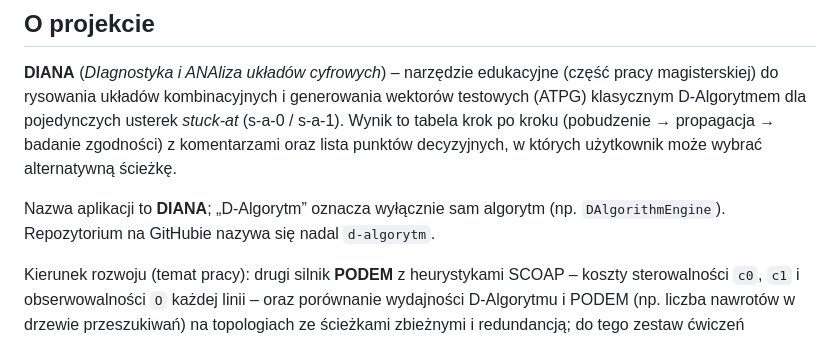
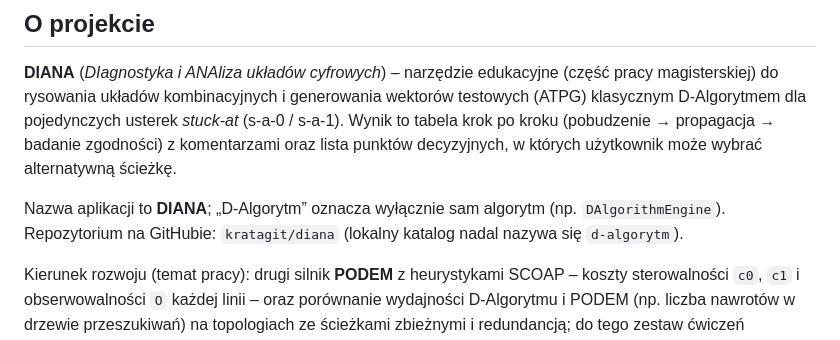
Before and after one commit to kratagit/d-algorytm, a Markdown page: CLAUDE.md, the part around the change. GitHub-like rendering.

Commit message:
docs: point links to the renamed diana repository

```diff
--- a/CLAUDE.md
+++ b/CLAUDE.md
@@ -6,7 +6,7 @@ Wskazówki dla Claude Code przy pracy w tym repozytorium.
 
 **DIANA** (*DIagnostyka i ANAliza układów cyfrowych*) – narzędzie edukacyjne (część pracy magisterskiej) do rysowania układów kombinacyjnych i generowania wektorów testowych (ATPG) klasycznym D-Algorytmem dla pojedynczych usterek *stuck-at* (s-a-0 / s-a-1). Wynik to tabela krok po kroku (pobudzenie → propagacja → badanie zgodności) z komentarzami oraz lista punktów decyzyjnych, w których użytkownik może wybrać alternatywną ścieżkę.
 
-Nazwa aplikacji to **DIANA**; „D-Algorytm” oznacza wyłącznie sam algorytm (np. `DAlgorithmEngine`). Repozytorium na GitHubie nazywa się nadal `d-algorytm`.
+Nazwa aplikacji to **DIANA**; „D-Algorytm” oznacza wyłącznie sam algorytm (np. `DAlgorithmEngine`). Repozytorium na GitHubie: `kratagit/diana` (lokalny katalog nadal nazywa się `d-algorytm`).
 
 Kierunek rozwoju (temat pracy): drugi silnik **PODEM** z heurystykami SCOAP – koszty sterowalności `c0`, `c1` i obserwowalności `O` każdej linii – oraz porównanie wydajności D-Algorytmu i PODEM (np. liczba nawrotów w drzewie przeszukiwań) na topologiach ze ścieżkami zbieżnymi i redundancją; do tego zestaw ćwiczeń laboratoryjnych. **Obecnie zajmujemy się wyłącznie D-algorytmem** – PODEM i miary sterowalności/obserwowalności dopiero później.
 
```
Also changed, not shown: README.md (+1 -1 lines).
